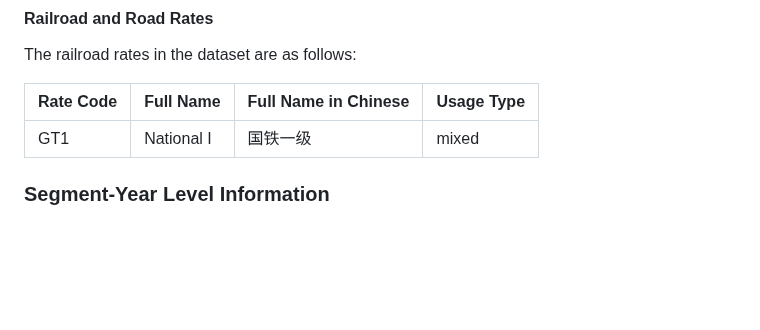
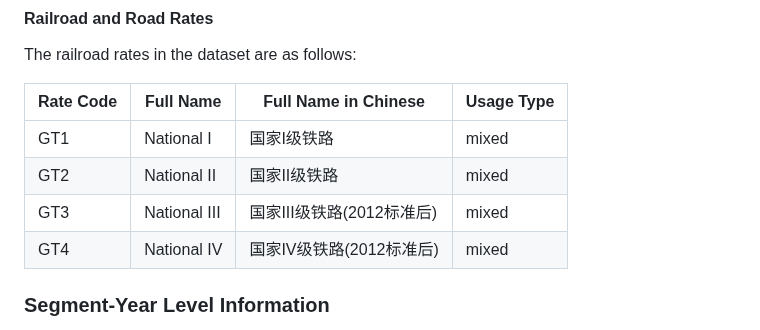
Before and after one commit to malin84/transportation_networks_of_china, a Markdown page: README.md, the part around the change. Drawn GitHub-style; blank space fills up the shorter version.

```diff
--- a/README.md
+++ b/README.md
@@ -109,7 +109,10 @@ The railroad rates in the dataset are as follows:
 
 |Rate Code | Full Name | Full Name in Chinese | Usage Type |
 |----------|-----------|----------------------|------------|
-|GT1       | National I| 国铁一级              | mixed |
+|GT1       | National I| 国家I级铁路            | mixed |
+|GT2       | National II| 国家II级铁路            | mixed |
+|GT3       | National III| 国家III级铁路(2012标准后)           | mixed |
+|GT4       | National IV| 国家IV级铁路(2012标准后)           | mixed |
 
 
 
```
